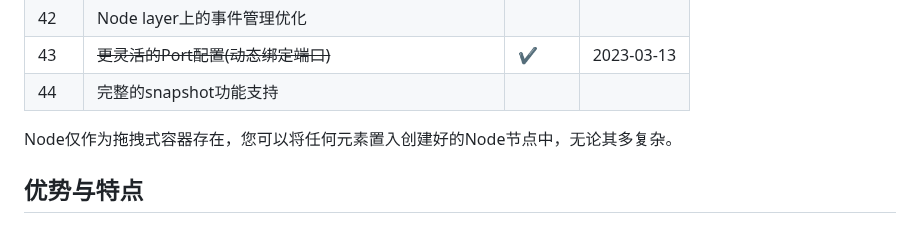
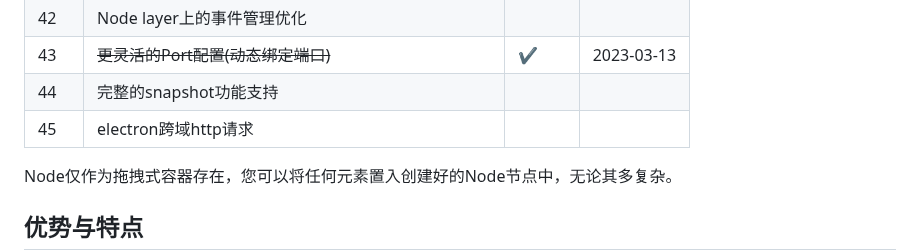
Before and after one commit to aiyojun/graph, a Markdown page: README.md, the part around the change. GitHub-like rendering; blank space fills up the shorter version.

```diff
--- a/README.md
+++ b/README.md
@@ -50,6 +50,7 @@ I will post english description and documentation, soon~~~
 | 42  | Node layer上的事件管理优化           |     |            |
 | 43  | ~~更灵活的Port配置(动态绑定端口)~~           | ✔   | 2023-03-13 |
 | 44  | 完整的snapshot功能支持              |     |            |
+| 45  | electron跨域http请求             |     |            |
 
 Node仅作为拖拽式容器存在，您可以将任何元素置入创建好的Node节点中，无论其多复杂。
 
```
